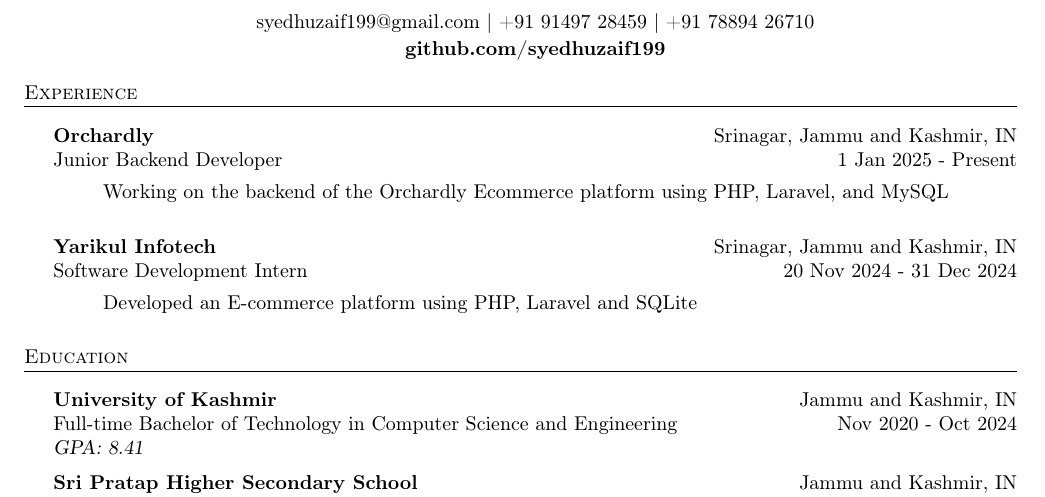
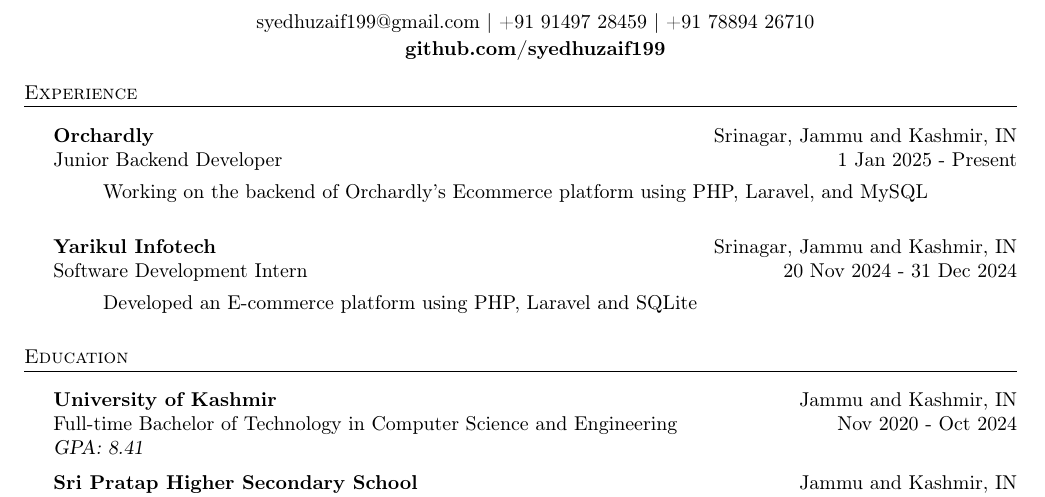
Before and after one commit to syedhuzaif199/resume, a LaTeX CV (Resume-Huzaif.tex): part of page 1 of 2, cut so that both start at the same text. Compiled offline with pdfLaTeX.

Commit message:
Corrected orchardly job description

```diff
--- a/Resume-Huzaif.tex
+++ b/Resume-Huzaif.tex
@@ -100,7 +100,7 @@
     Junior Backend Developer\hfill 1 Jan 2025 - Present\\
     \vspace{-2mm}
     \begin{itemize}
-    \item[] Working on the backend of the Orchardly Ecommerce platform using PHP, Laravel, and MySQL
+    \item[] Working on the backend of Orchardly's Ecommerce platform using PHP, Laravel, and MySQL
     \end{itemize}
       \vspace{2mm}
       \textbf{Yarikul Infotech}\hfill Srinagar, Jammu and Kashmir, IN\\
```
Also changed, not shown: Resume-Huzaif.pdf.
